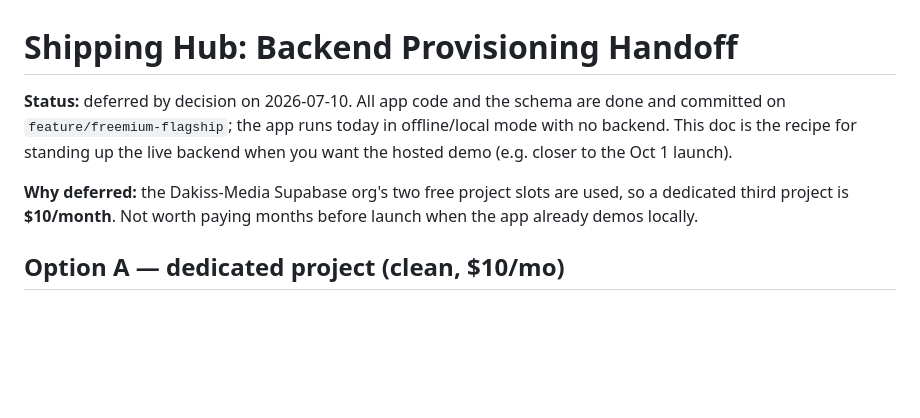
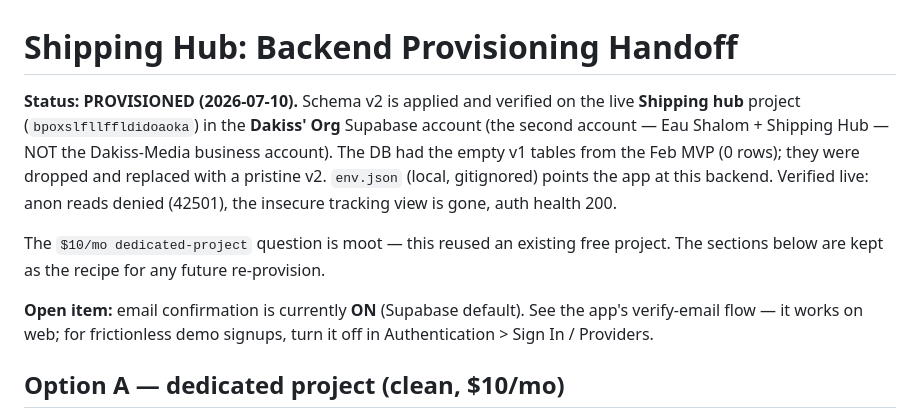
Before and after one commit to Dakiss-dev/Shipping-hub, a Markdown page: docs/PROVISIONING.md, the part around the change. GitHub-like rendering; blank space fills up the shorter version.

Commit message:
docs: backend provisioned - schema v2 live on Dakiss' Org Shipping hub project
Co-Authored-By: Claude Fable 5 <noreply@anthropic.com>

```diff
--- a/docs/PROVISIONING.md
+++ b/docs/PROVISIONING.md
@@ -1,13 +1,19 @@
 # Shipping Hub: Backend Provisioning Handoff
 
-**Status:** deferred by decision on 2026-07-10. All app code and the schema are
-done and committed on `feature/freemium-flagship`; the app runs today in
-offline/local mode with no backend. This doc is the recipe for standing up the
-live backend when you want the hosted demo (e.g. closer to the Oct 1 launch).
+**Status: PROVISIONED (2026-07-10).** Schema v2 is applied and verified on the
+live **Shipping hub** project (`bpoxslfllffldidoaoka`) in the **Dakiss' Org**
+Supabase account (the second account — Eau Shalom + Shipping Hub — NOT the
+Dakiss-Media business account). The DB had the empty v1 tables from the Feb MVP
+(0 rows); they were dropped and replaced with a pristine v2. `env.json` (local,
+gitignored) points the app at this backend. Verified live: anon reads denied
+(42501), the insecure tracking view is gone, auth health 200.
 
-**Why deferred:** the Dakiss-Media Supabase org's two free project slots are
-used, so a dedicated third project is **$10/month**. Not worth paying months
-before launch when the app already demos locally.
+The `$10/mo dedicated-project` question is moot — this reused an existing free
+project. The sections below are kept as the recipe for any future re-provision.
+
+**Open item:** email confirmation is currently **ON** (Supabase default). See
+the app's verify-email flow — it works on web; for frictionless demo signups,
+turn it off in Authentication > Sign In / Providers.
 
 ## Option A — dedicated project (clean, $10/mo)
 
```
